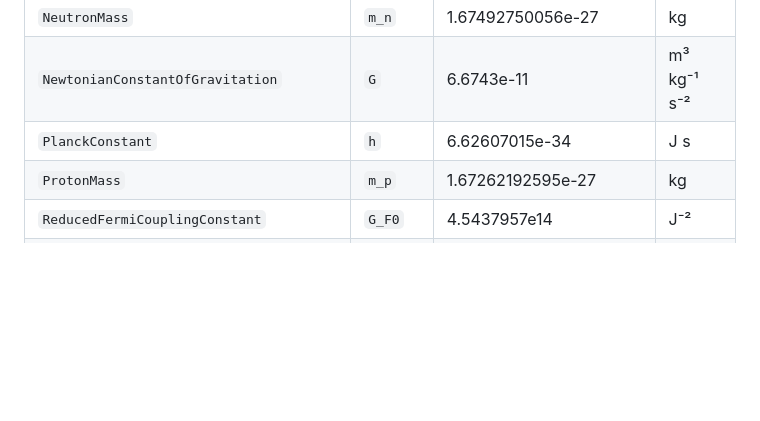
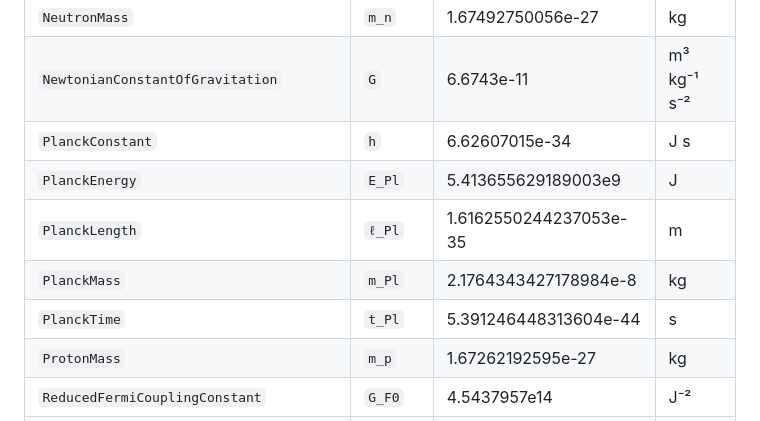
Before and after one commit to rafaelab/Cosmonstants.jl, a Markdown page: docs/src/listOfConstants.md, the part around the change. Rendered like a GitHub page; blank space fills up the shorter version.

Commit message:
update list of constants

```diff
--- a/docs/src/listOfConstants.md
+++ b/docs/src/listOfConstants.md
@@ -49,6 +49,10 @@ use most frequently, as shown in the examples above.
 | `NeutronMass` | `m_n` | 1.67492750056e-27 | kg |
 | `NewtonianConstantOfGravitation` | `G` | 6.6743e-11 | m³ kg⁻¹ s⁻² |
 | `PlanckConstant` | `h` | 6.62607015e-34 | J s |
+| `PlanckEnergy` | `E_Pl` | 5.413655629189003e9 | J |
+| `PlanckLength` | `ℓ_Pl` | 1.6162550244237053e-35 | m |
+| `PlanckMass` | `m_Pl` | 2.1764343427178984e-8 | kg |
+| `PlanckTime` | `t_Pl` | 5.391246448313604e-44 | s |
 | `ProtonMass` | `m_p` | 1.67262192595e-27 | kg |
 | `ReducedFermiCouplingConstant` | `G_F0` | 4.5437957e14 | J⁻² |
 | `ReducedPlanckConstant` | `ħ` | 1.0545718176461565e-34 | J s |
```
